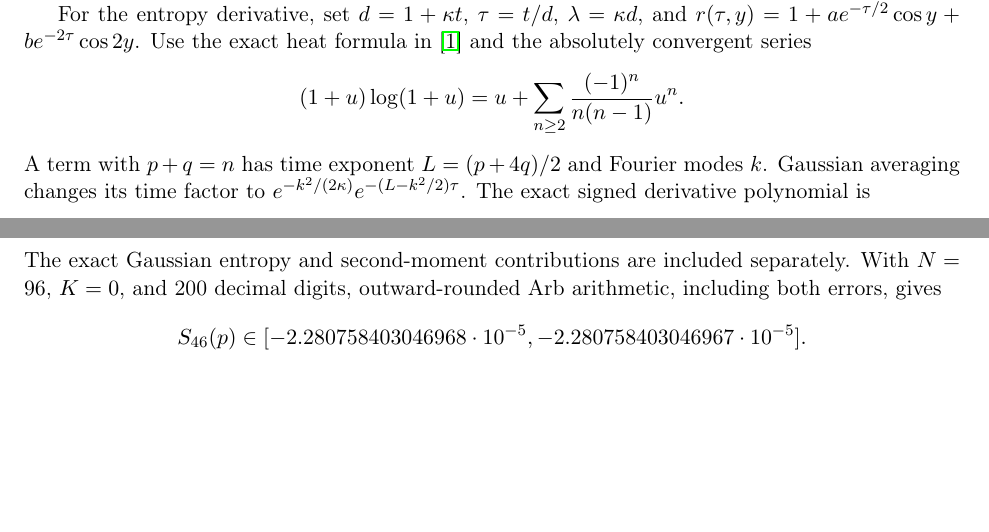
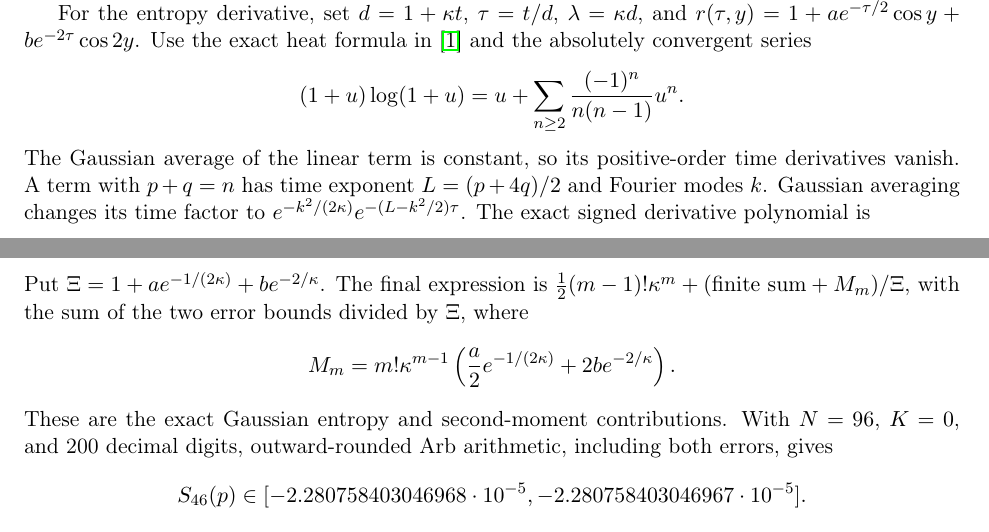
Before and after one commit to RamanJamal1/gcm-logconcave-counterexamples, a LaTeX paper (paper/draft_note.tex, which reads paper/explicit_upper_bound.tex): two parts of pages 6 and 7 of 7, joined at a grey line, cut so that both start at the same text, the shorter picture padded with empty space. Compiled offline with pdfLaTeX.

```diff
--- a/paper/explicit_upper_bound.tex
+++ b/paper/explicit_upper_bound.tex
@@ -24,7 +24,7 @@
 \[
  (1+u)\log(1+u)=u+\sum_{n\ge2}\frac{(-1)^n}{n(n-1)}u^n.
 \]
-A term with $p+q=n$ has time exponent $L=(p+4q)/2$ and Fourier modes $k$.
+The Gaussian average of the linear term is constant, so its positive-order time derivatives vanish. A term with $p+q=n$ has time exponent $L=(p+4q)/2$ and Fourier modes $k$.
 Gaussian averaging changes its time factor to
 $e^{-k^2/(2\kappa)}e^{-(L-k^2/2)\tau}$.
 The exact signed derivative polynomial is
@@ -57,8 +57,13 @@
  e^{-y_0/\kappa}(2N+y_0+m\kappa)^m\frac{r_0^2}{1-r_0},
  \qquad y_0=(K+1)^2/2.
 \]
-The exact Gaussian entropy and second-moment contributions are included
-separately. With $N=96$, $K=0$, and 200 decimal digits, outward-rounded Arb
+Put $\Xi=1+ae^{-1/(2\kappa)}+be^{-2/\kappa}$. The final expression is
+$\tfrac12(m-1)!\kappa^m+(\mathrm{finite\ sum}+M_m)/\Xi$, with the
+sum of the two error bounds divided by $\Xi$, where
+\[
+ M_m=m!\kappa^{m-1}\left(\frac a2 e^{-1/(2\kappa)}+2be^{-2/\kappa}\right).
+\]
+These are the exact Gaussian entropy and second-moment contributions. With $N=96$, $K=0$, and 200 decimal digits, outward-rounded Arb
 arithmetic, including both errors, gives
 \[
  S_{46}(p)\in[-2.280758403046968\cdot10^{-5},
```
Also changed, not shown: PROGRESS.md (+2 -2 lines), 2 other files.
